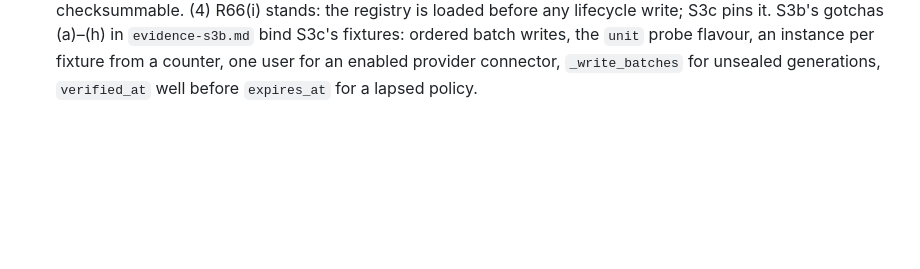
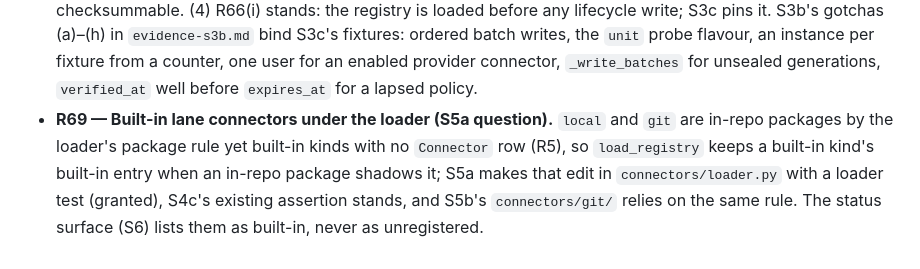
Before and after one commit to MattMakes/hippo, a Markdown page: ai_docs/plans/cdk-rulings.md, the part around the change. GitHub-like rendering; blank space fills up the shorter version.

Commit message:
Ruling R69: built-in lane connectors keep their built-in loader entry
Claude-Session: https://claude.ai/code/session_014KWY6KpCppo87nb9edeiwf

```diff
--- a/ai_docs/plans/cdk-rulings.md
+++ b/ai_docs/plans/cdk-rulings.md
@@ -315,3 +315,9 @@ rulings record the decisions and the amendments to earlier rulings. Earlier ruli
   S3c's fixtures: ordered batch writes, the `unit` probe flavour, an instance per fixture from a
   counter, one user for an enabled provider connector, `_write_batches` for unsealed generations,
   `verified_at` well before `expires_at` for a lapsed policy.
+- **R69 — Built-in lane connectors under the loader (S5a question).** `local` and `git` are in-repo
+  packages by the loader's package rule yet built-in kinds with no `Connector` row (R5), so
+  `load_registry` keeps a built-in kind's built-in entry when an in-repo package shadows it; S5a
+  makes that edit in `connectors/loader.py` with a loader test (granted), S4c's existing assertion
+  stands, and S5b's `connectors/git/` relies on the same rule. The status surface (S6) lists them
+  as built-in, never as unregistered.
```
